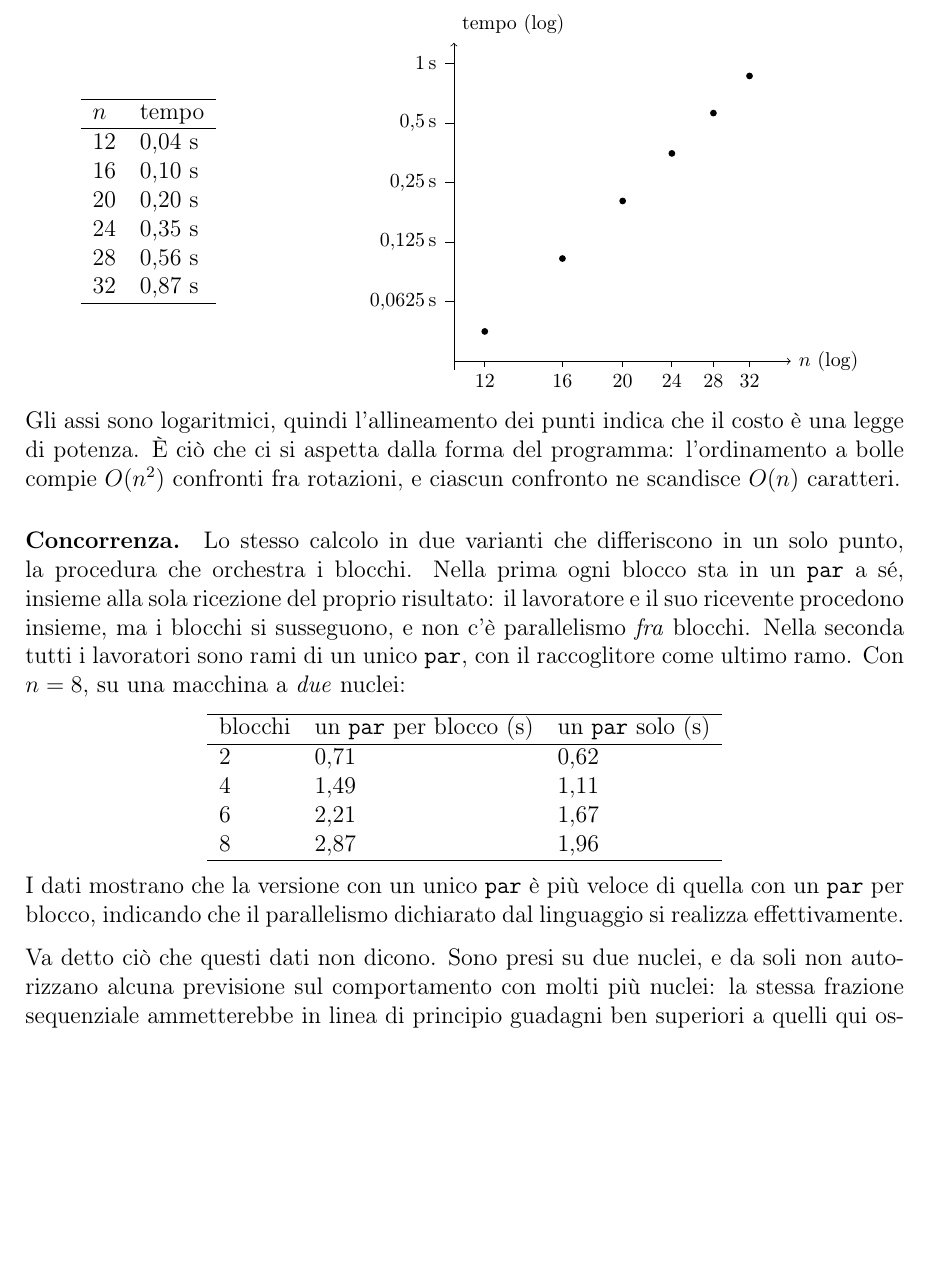
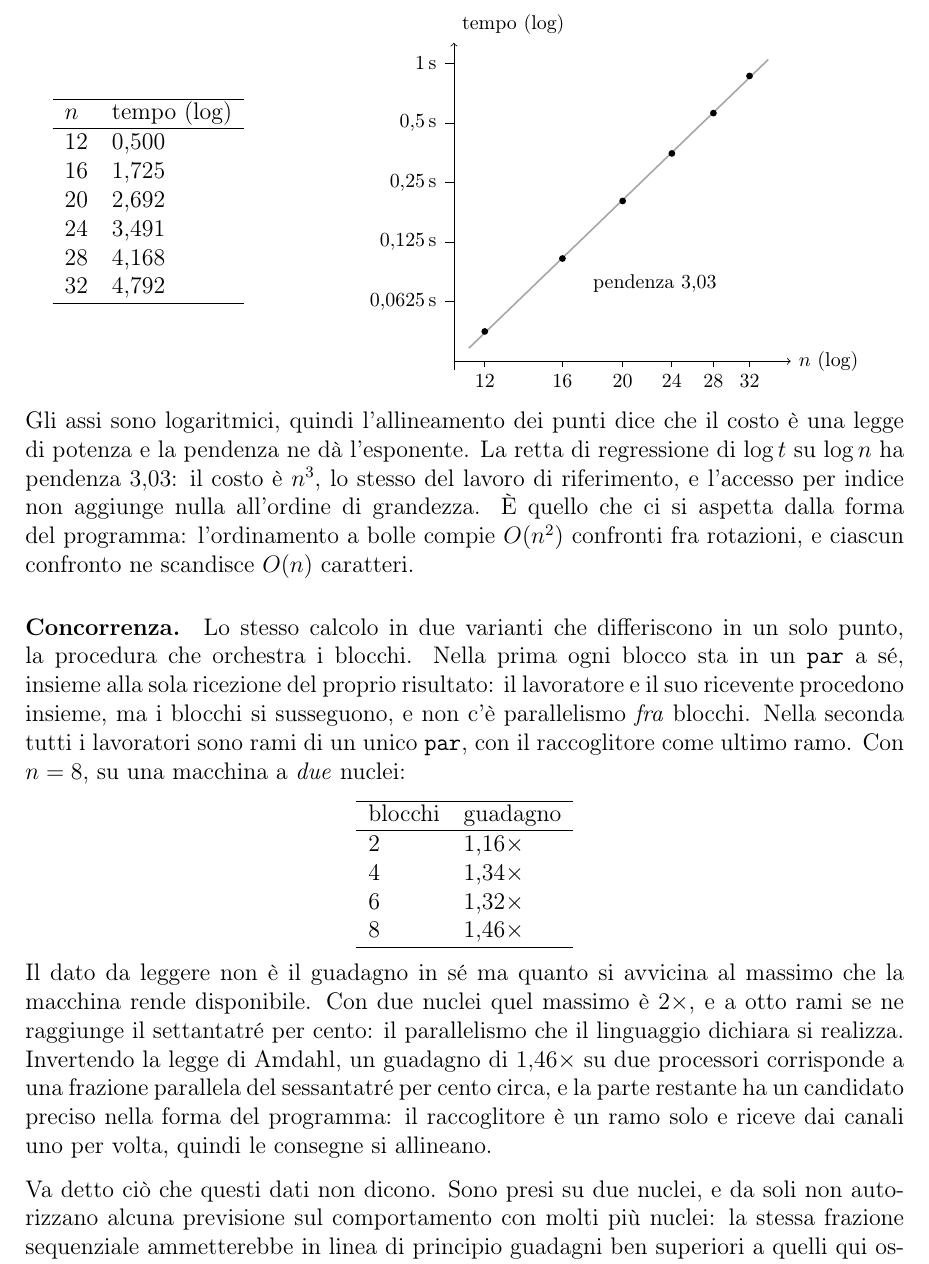
Before and after one commit to nicologiuliani6/kairos-thesis, a LaTeX book (tesi.tex, which reads capitoli.tex): part of page 45 of 62, cut so that both start at the same text, the shorter picture padded with empty space. Compiled offline with pdfLaTeX.

Commit message:
Keep only relative values (speedup, percentages), remove absolute times

```diff
--- a/capitoli.tex
+++ b/capitoli.tex
@@ -1935,14 +1935,14 @@ lunghezza $n$:
 \centering
 \begin{tabular}{ll}
 \hline
-$n$ & tempo\\
+$n$ & tempo (log)\\
 \hline
-12 & 0{,}04 s\\
-16 & 0{,}10 s\\
-20 & 0{,}20 s\\
-24 & 0{,}35 s\\
-28 & 0{,}56 s\\
-32 & 0{,}87 s\\
+12 & 0{,}500\\
+16 & 1{,}725\\
+20 & 2{,}692\\
+24 & 3{,}491\\
+28 & 4{,}168\\
+32 & 4{,}792\\
 \hline
 \end{tabular}
 \end{minipage}%
@@ -1959,16 +1959,24 @@ $n$ & tempo\\
   % tacche sul tempo (secondi, raddoppi)
   \foreach \Y/\L in {1/{0{,}0625\,s}, 2/{0{,}125\,s}, 3/{0{,}25\,s}, 4/{0{,}5\,s}, 5/{1\,s}}
     \draw (-0.08,\Y) -- (-0.13,\Y) node[left,font=\footnotesize] {\L};
+  % retta dei minimi quadrati, pendenza 3,03
+  \draw[thick,gray!70] (0,0.219) -- (1.6,5.067);
   % punti misurati
   \foreach \X/\Y in {0.085/0.500, 0.5/1.725, 0.822/2.692, 1.085/3.491, 1.307/4.168, 1.5/4.792}
     \fill (\X,\Y) circle (1.7pt);
+  \node[font=\footnotesize,anchor=west] at (0.62,1.30) {pendenza $3{,}03$};
 \end{tikzpicture}
 \end{minipage}
 \end{center}
 
 \noindent
-Gli assi sono logaritmici, quindi l'allineamento dei punti indica che il costo è
-una legge di potenza. È ciò che ci si aspetta dalla forma del programma: l'ordinamento a bolle compie $O(n^2)$ confronti fra rotazioni, e ciascun confronto ne scandisce $O(n)$ caratteri.
+Gli assi sono logaritmici, quindi l'allineamento dei punti dice che il costo è
+una legge di potenza e la pendenza ne dà l'esponente. La retta di regressione di
+$\log t$ su $\log n$ ha pendenza $3{,}03$: il costo è $n^3$, lo stesso del lavoro
+di riferimento, e l'accesso per indice non aggiunge nulla all'ordine di
+grandezza. È quello che ci si aspetta dalla forma
+del programma: l'ordinamento a bolle compie $O(n^2)$ confronti fra rotazioni, e
+ciascun confronto ne scandisce $O(n)$ caratteri.
 
 \paragraph{Concorrenza.} Lo stesso calcolo in due varianti che differiscono in
 un solo punto, la procedura che orchestra i blocchi. Nella prima ogni blocco sta
@@ -1979,20 +1987,27 @@ rami di un unico \texttt{par}, con il raccoglitore come ultimo ramo. Con $n=8$,
 su una macchina a \emph{due} nuclei:
 
 \begin{center}
-\begin{tabular}{lll}
+\begin{tabular}{ll}
 \hline
-blocchi & un \texttt{par} per blocco (s) & un \texttt{par} solo (s)\\
+blocchi & guadagno\\
 \hline
-2 & 0{,}71 & 0{,}62\\
-4 & 1{,}49 & 1{,}11\\
-6 & 2{,}21 & 1{,}67\\
-8 & 2{,}87 & 1{,}96\\
+2 & 1{,}16$\times$\\
+4 & 1{,}34$\times$\\
+6 & 1{,}32$\times$\\
+8 & 1{,}46$\times$\\
 \hline
 \end{tabular}
 \end{center}
 
 \noindent
-I dati mostrano che la versione con un unico \texttt{par} è più veloce di quella con un \texttt{par} per blocco, indicando che il parallelismo dichiarato dal linguaggio si realizza effettivamente.
+Il dato da leggere non è il guadagno in sé ma quanto si avvicina al massimo che
+la macchina rende disponibile. Con due nuclei quel massimo è $2\times$, e a otto
+rami se ne raggiunge il settantatré per cento: il parallelismo che il linguaggio
+dichiara si realizza. Invertendo la legge di Amdahl, un guadagno di $1{,}46\times$
+su due processori corrisponde a una frazione parallela del sessantatré per cento
+circa, e la parte restante ha un candidato preciso nella forma del programma: il
+raccoglitore è un ramo solo e riceve dai canali uno per volta, quindi le consegne
+si allineano.
 
 Va detto ciò che questi dati non dicono. Sono presi su due nuclei, e da soli non
 autorizzano alcuna previsione sul comportamento con molti più nuclei: la stessa
```
